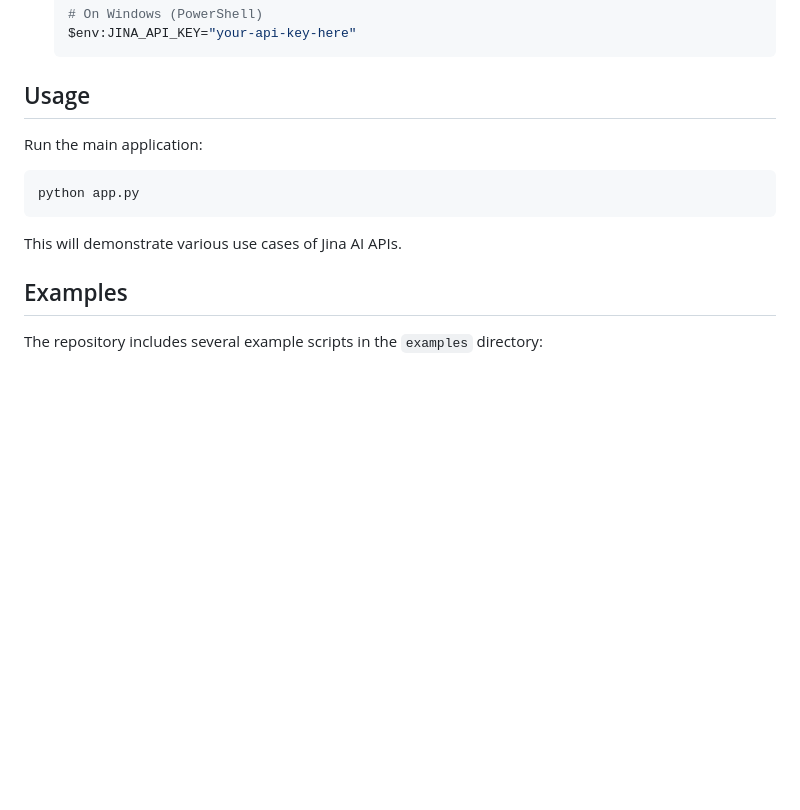
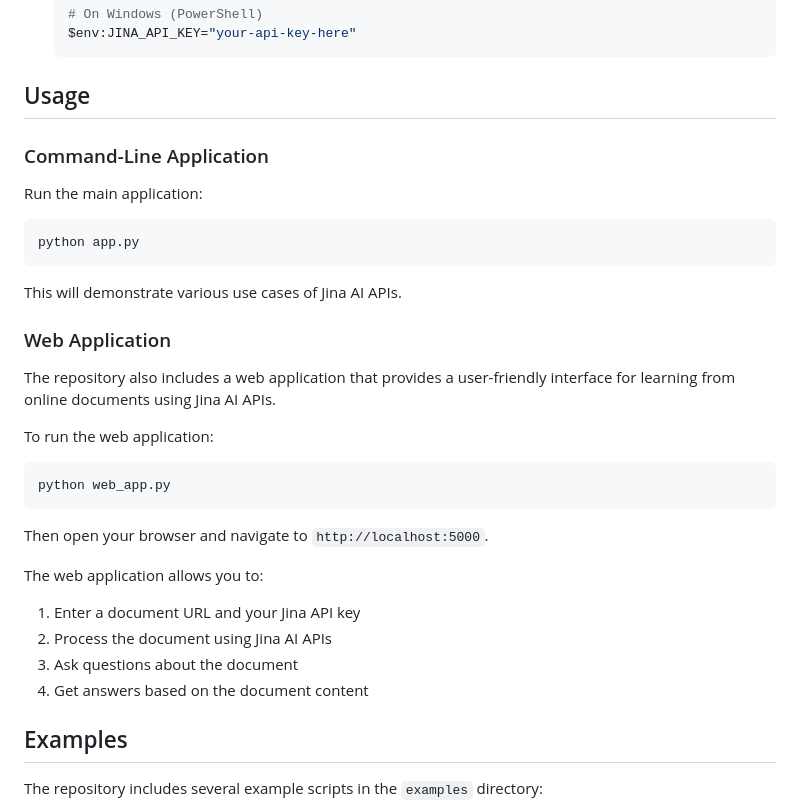
Before and after one commit to esun126/jina-test, a Markdown page: README.md, the part around the change. Drawn GitHub-style; blank space fills up the shorter version.

Commit message:
Update README to include web application information

````diff
--- a/README.md
+++ b/README.md
@@ -49,6 +49,8 @@ Jina AI provides a suite of powerful APIs for search, embeddings, classification
 
 ## Usage
 
+### Command-Line Application
+
 Run the main application:
 
 ```bash
@@ -56,6 +58,24 @@ python app.py
 ```
 
 This will demonstrate various use cases of Jina AI APIs.
+
+### Web Application
+
+The repository also includes a web application that provides a user-friendly interface for learning from online documents using Jina AI APIs.
+
+To run the web application:
+
+```bash
+python web_app.py
+```
+
+Then open your browser and navigate to `http://localhost:5000`.
+
+The web application allows you to:
+1. Enter a document URL and your Jina API key
+2. Process the document using Jina AI APIs
+3. Ask questions about the document
+4. Get answers based on the document content
 
 ## Examples
 
````
